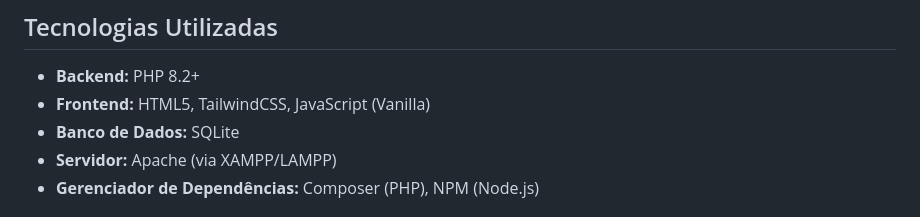
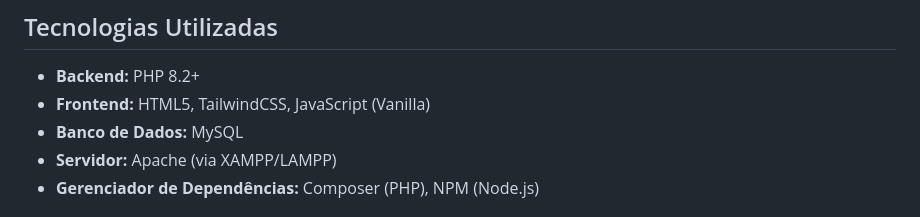
Before and after one commit to IvanPSG-BR/Tasksmith-TCC, a Markdown page: README.md, the part around the change. Rendered like a GitHub page.

Commit message:
Atualização do README

```diff
--- a/README.md
+++ b/README.md
@@ -73,7 +73,7 @@ As funcionalidades essenciais desenvolvidas para o Produto Mínimo Viável são:
 
 - **Backend:** PHP 8.2+
 - **Frontend:** HTML5, TailwindCSS, JavaScript (Vanilla)
-- **Banco de Dados:** SQLite
+- **Banco de Dados:** MySQL
 - **Servidor:** Apache (via XAMPP/LAMPP)
 - **Gerenciador de Dependências:** Composer (PHP), NPM (Node.js)
 
```
